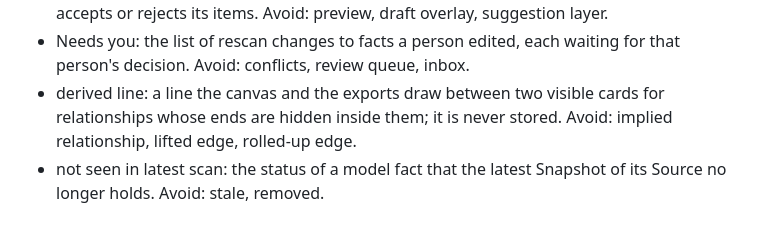
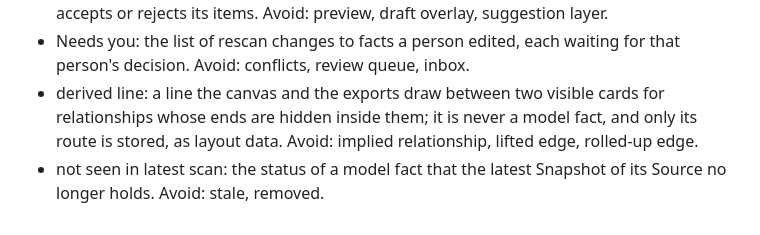
Before and after one commit to alternayte/vellum, a Markdown page: AGENTS.md, the part around the change. Drawn GitHub-style.

Commit message:
AGENTS.md: a derived line's route is layout data

```diff
--- a/AGENTS.md
+++ b/AGENTS.md
@@ -35,5 +35,5 @@ It is a .NET 10 modular monolith in src/Vellum with a React 19 SPA in src/Vellum
 - detached: the status of a comment thread whose target was deleted. Avoid: orphaned.
 - ghost layer: the dashed canvas overlay that shows a pending AI proposal, where a person accepts or rejects its items. Avoid: preview, draft overlay, suggestion layer.
 - Needs you: the list of rescan changes to facts a person edited, each waiting for that person's decision. Avoid: conflicts, review queue, inbox.
-- derived line: a line the canvas and the exports draw between two visible cards for relationships whose ends are hidden inside them; it is never stored. Avoid: implied relationship, lifted edge, rolled-up edge.
+- derived line: a line the canvas and the exports draw between two visible cards for relationships whose ends are hidden inside them; it is never a model fact, and only its route is stored, as layout data. Avoid: implied relationship, lifted edge, rolled-up edge.
 - not seen in latest scan: the status of a model fact that the latest Snapshot of its Source no longer holds. Avoid: stale, removed.
```
